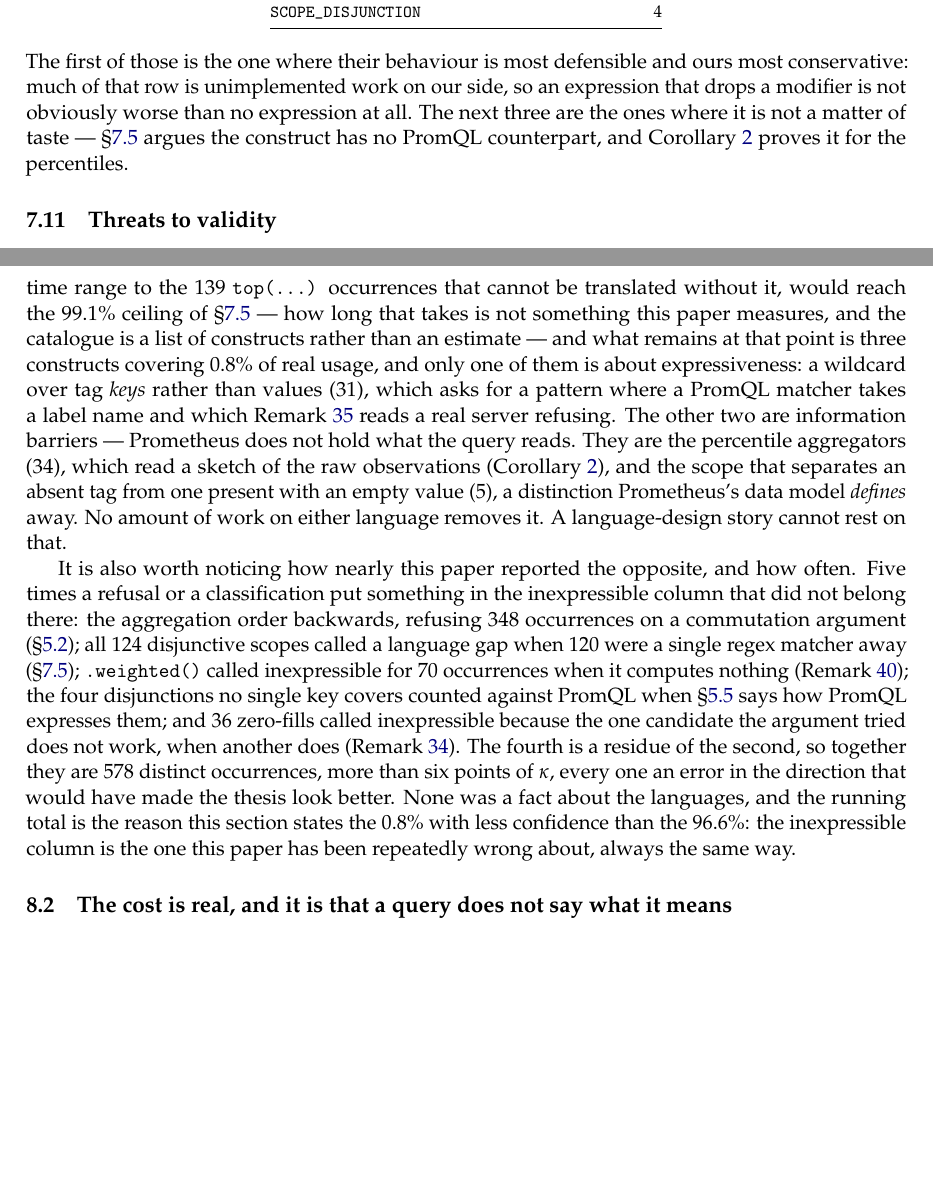
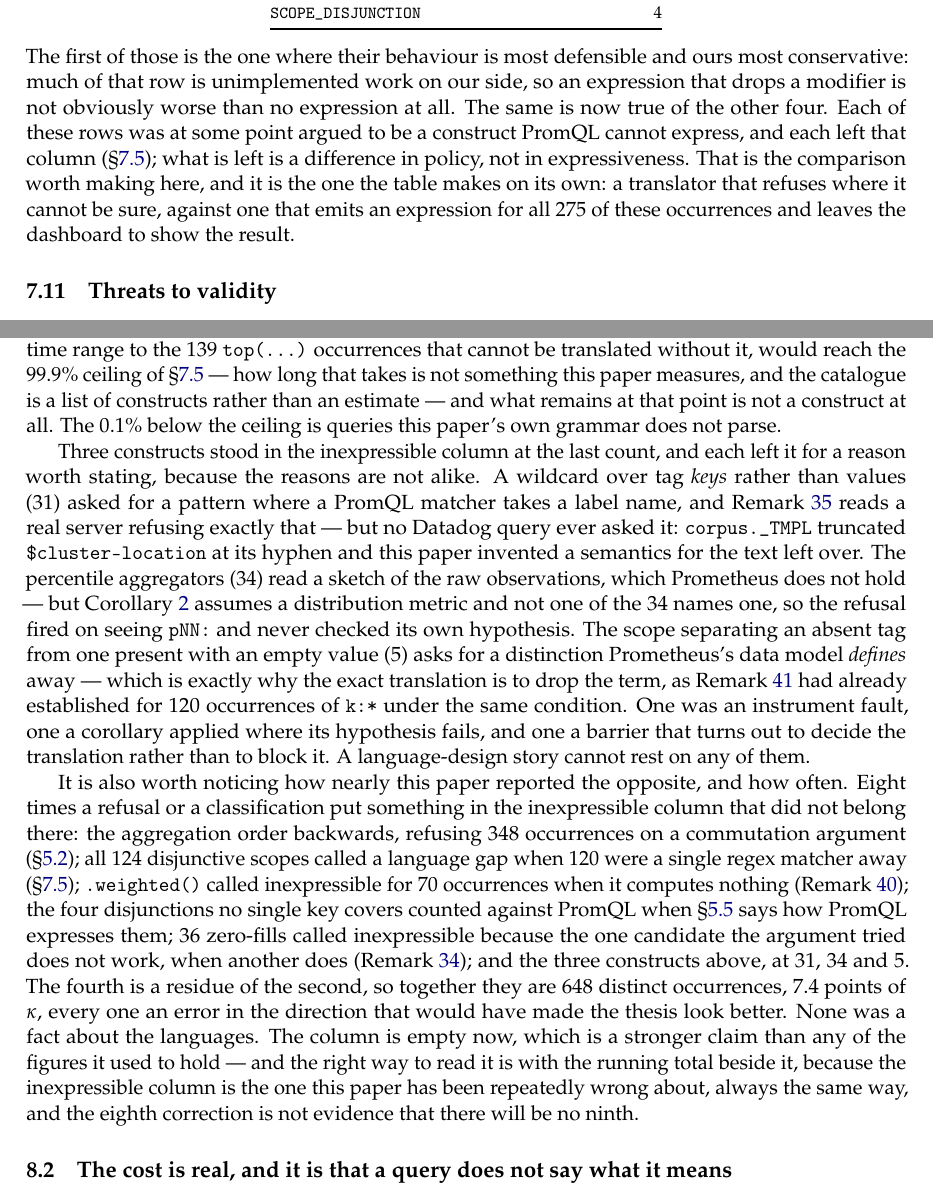
Before and after one commit to mualexander/qlport, a LaTeX paper (paper/main_full.tex, which reads paper/sections/08_discussion.tex, paper/sections/moved/eval_baseline.tex, paper/sections/moved/eval_beyond_reach.tex): two parts of pages 69 and 71 of 80 before the commit and two parts of pages 69 and 71 of 81 after it, joined at a grey line, cut so that both start at the same text, the shorter picture padded with empty space. The pictures show the PDF file paper/main_full.pdf that the author committed with the source.

Commit message:
The inexpressible column is empty, and the paper now says so everywhere
The second rewrite the figures were settled for. Section 8 and the appendix
blocks still reported 70 occurrences beyond reach and a 99.1 per cent ceiling,
while section 1, section 9 and the abstract already said the column was empty --
the paper contradicted itself across four sections.

translations.csv reads 8,770 occurrences as 8,475 translated, 287 refused and 8
unparsed. nb03's expressiveness set is deliberately empty, so the ceiling is 99.9
and the 0.1 below it is queries this paper's own grammar does not parse, which is
a fact about the instrument rather than about either language.

eval_beyond_reach said the refusals that are not unfinished work are the
percentile aggregators, the tag-key globs and the empty-valued scopes, 70
occurrences and 0.8 per cent. None of the three is in that column now, and each
left for a different reason worth keeping: a corollary applied where its own
hypothesis fails, a construct corpus._TMPL fabricated by truncating
$cluster-location at its hyphen, and an information barrier that decides the
translation rather than blocking it. Section 8 now carries that account, and the
running total of misclassifications goes from five episodes and 578 occurrences
to eight and 648 -- 7.4 points of kappa, every one an error in the direction that
flattered the thesis. The section says plainly that the eighth correction is not
evidence there will be no ninth.

Also corrected while reading each site: the abstract's "seven times the whole
inexpressible column" for the 491 mistyped panels, which divides by zero now; its
"five rows left it", which is six by nb03's own list; concl_evidence's comparison
against the 0.8 per cent; eval_rows_fill_glob, which called LABEL_NAME_GLOB the
one clean expressiveness case left when it is the clearest case of this paper
being wrong about Datadog rather than about PromQL; eval_baseline's "not a matter
of taste", where every row named has since left that column; and the refusal
share quoted as 3.6 per cent in two places, which the coverage table gives as 3.3
unimplemented plus 0.1 unparsed.

Left alone deliberately: the other seventy-somethings and 99.1s, which are
.weighted()'s occurrences, the shapes tested at an unstated window width, and
PromQL's instantiated parse rate. Three quantities share those magnitudes, which
is why each site was read rather than replaced.

669 passed, nothing failing, both builds at 81 pages.

```diff
--- a/paper/sections/08_discussion.tex
+++ b/paper/sections/08_discussion.tex
@@ -15,4 +13,0 @@ $8{,}770$ Datadog query occurrences, $96.6\%$ translate; of the $3.6\%$ that car
-code,
-\S\ref{sec:gaps} splits the shortfall into $0.8\%$ that PromQL genuinely cannot express
-and $3.3\%$ that is unimplemented work in this translator. The first number is
-$0$.
@@ -24,35 +23,47 @@ engineering is not implementing language constructs at all but supplying metadat
 query omits, and that a translator which skips it gets $6.5\%$ of its metric types
 wrong. A team working through the gap catalogue, and willing to supply the dashboard's
 time range to the $139$ \texttt{top(...)} occurrences that cannot be translated without
-it, would reach the $99.1\%$
+it, would reach the $99.9\%$
 ceiling of \S\ref{sec:gaps} --- how long that takes is not something this paper
-measures, and the catalogue is a list of constructs rather than an estimate --- and
-what remains at that point is
-three constructs covering $0.8\%$ of real usage, and only one of them is about
-expressiveness: a wildcard over tag \emph{keys} rather than values ($31$), which asks
-for a pattern where a PromQL matcher takes a label name and which
-Remark~\ref{rem:label-name} reads a real server refusing. The other two are information
-barriers --- Prometheus does not hold what the query reads. They are the percentile aggregators ($34$), which read a
-sketch of the raw observations (Corollary~\ref{cor:quantile}), and the scope that
-separates an absent tag from one present with an empty value ($5$), a distinction
-Prometheus's data model \emph{defines} away. No amount of work on either language removes
-it. A language-design story cannot rest on that.
+measures, and the catalogue is a list of constructs rather than an estimate --- and what
+remains at that point is not a construct at all. The $0.1\%$ below the ceiling is
+queries this paper's own grammar does not parse.
+
+Three constructs stood in the inexpressible column at the last count, and each left it
+for a reason worth stating, because the reasons are not alike. A wildcard over tag
+\emph{keys} rather than values ($31$) asked for a pattern where a PromQL matcher takes a
+label name, and Remark~\ref{rem:label-name} reads a real server refusing exactly that
+--- but no Datadog query ever asked it: \texttt{corpus.\_TMPL} truncated
+\texttt{\$cluster-location} at its hyphen and this paper invented a semantics for the
+text left over. The percentile aggregators ($34$) read a sketch of the raw observations,
+which Prometheus does not hold --- but Corollary~\ref{cor:quantile} assumes a
+distribution metric and not one of the $34$ names one, so the refusal fired on seeing
+\texttt{pNN:} and never checked its own hypothesis. The scope separating an absent tag
+from one present with an empty value ($5$) asks for a distinction Prometheus's data
+model \emph{defines} away --- which is exactly why the exact translation is to drop the
+term, as Remark~\ref{rem:empty-tag} had already established for $120$ occurrences of
+\texttt{k:*} under the same condition. One was an instrument fault, one a corollary
+applied where its hypothesis fails, and one a barrier that turns out to decide the
+translation rather than to block it. A language-design story cannot rest on any of
+them.
 
 It is also worth noticing how nearly this paper reported the opposite, and how often.
-Five times a refusal or a classification put something in the inexpressible column that
+Eight times a refusal or a classification put something in the inexpressible column that
 did not belong there: the aggregation order backwards, refusing $348$ occurrences on a
 commutation argument (\S\ref{sec:rollup-order}); all $124$ disjunctive scopes called a
 language gap when $120$ were a single regex matcher away (\S\ref{sec:gaps});
 \texttt{.weighted()} called inexpressible for $70$ occurrences when it computes nothing
 (Remark~\ref{rem:weighted}); the four disjunctions no single key covers counted
-against PromQL when \S\ref{sec:disjunction} says how PromQL expresses them; and $36$
+against PromQL when \S\ref{sec:disjunction} says how PromQL expresses them; $36$
 zero-fills called inexpressible because the one candidate the argument tried does not
-work, when another does (Remark~\ref{rem:fill}). The fourth is a residue of the second,
-so together they are $578$ distinct occurrences, more than six points of $\kappa$, every
-one an error in the direction that would have made the thesis look better. None was a
-fact about the languages, and the running total is the reason this section states the
-$0.8\%$ with less confidence than the $96.6\%$: the inexpressible column is the one
-this paper has been repeatedly wrong about, always the same way.
+work, when another does (Remark~\ref{rem:fill}); and the three constructs above, at
+$31$, $34$ and $5$. The fourth is a residue of the second, so together they are $648$
+distinct occurrences, $7.4$ points of $\kappa$, every one an error in the direction that
+would have made the thesis look better. None was a fact about the languages. The column
+is empty now, which is a stronger claim than any of the figures it used to hold --- and
+the right way to read it is with the running total beside it, because the inexpressible
+column is the one this paper has been repeatedly wrong about, always the same way, and
+the eighth correction is not evidence that there will be no ninth.
 
 \subsection{The cost is real, and it is that a query does not say what it means}
 
@@ -108,9 +119,9 @@ Charging it once is enough, because it now has a price. The type the query omits
 declared, for $89.5\%$ of translated occurrences, in the repository the dashboards come
 from, and the front end's inference is wrong on $6.5\%$ of those ---
 Remark~\ref{rem:type-measured}. That is $491$ panels a migration would carry across
-believing them exact, several times the entire $0.8\%$ this paper calls beyond reach, and
-it is caused by the ingestion mapping rather than by anything either language can or
-cannot say. The directional barrier of \S\ref{sec:ingestion} was argued as a matter of
+believing them exact, against nothing at all in the column this paper once called beyond
+reach, and it is caused by the ingestion mapping rather than by anything either language
+can or cannot say. The directional barrier of \S\ref{sec:ingestion} was argued as a matter of
 information; this is what it costs in practice, in the direction the paper calls
 cheap.
 
--- a/paper/sections/moved/eval_baseline.tex
+++ b/paper/sections/moved/eval_baseline.tex
@@ -50,20 +50,15 @@ Our code & Occurrences they emit for \\
 \end{tabular}
 \end{center}
 
-% TO FINISH: the LABEL_NAME_GLOB row is gone from the table above, because the code
-% left the catalogue and the baseline script stops emitting a figure for it. The five
-% rows that remain sum to oo.emits_where_we_refuse = 275, which the row broke.
-% The sentence below is the ceiling cluster's, not this remark's: nb03's EXPRESSIVENESS
-% set is empty, so none of these rows is a language gap now -- FILL_INTERPOLATION left
-% it when E10 read `m or (last_over_time(m[W]) * 0)` off a real server, and
-% PHI_QUANTILE's corollary assumes a distribution metric that none of its 34
-% occurrences has. The contrast to draw here is between a translator that refuses and
-% one that emits, which the table makes on its own, not between taste and proof.
 \noindent
 The first of those is
 the one where their behaviour is most defensible and ours most conservative: much of that
 row is unimplemented work on our side, so an expression that drops a modifier is not
-obviously worse than no expression at all. The next three are the ones where it is not a
-matter of taste --- \S\ref{sec:gaps} argues the construct has no PromQL counterpart, and
-Corollary~\ref{cor:quantile} proves it for the percentiles.
+obviously worse than no expression at all. The same is now true of the other four. Each
+of these rows was at some point argued to be a construct PromQL cannot express, and each
+left that column (\S\ref{sec:gaps}); what is left is a difference in policy, not in
+expressiveness. That is the comparison worth making here, and it is the one the table
+makes on its own: a translator that refuses where it cannot be sure, against one that
+emits an expression for all $275$ of these occurrences and leaves the dashboard to show
+the result.
 \end{remark}
--- a/paper/sections/moved/eval_beyond_reach.tex
+++ b/paper/sections/moved/eval_beyond_reach.tex
@@ -51,0 +14,4 @@ small enough to enumerate query by query.
+scopes separating an absent tag from one present with an empty value ($5$): a corollary
+applied where its own hypothesis fails, a construct this paper's normaliser fabricated
+out of a template variable, and an information barrier that turns out to decide the
+translation rather than to block it.
--- a/paper/sections/moved/eval_rows_fill_glob.tex
+++ b/paper/sections/moved/eval_rows_fill_glob.tex
@@ -6 +1,0 @@ and the empty-valued scopes are all that remains. A wildcard in a tag \emph{key}
-than a value, as in \texttt{\{*-location\}}, asks for a match over label \emph{names},
```
Also changed, not shown: paper/body.tex (+3 -3 lines), paper/sections/moved/concl_evidence.tex (+2 -2 lines), paper/main.pdf, paper/main_full.pdf, paper/sections/08_discussion.tex (16 more changed lines), paper/sections/moved/eval_beyond_reach.tex (77 more changed lines), paper/sections/moved/eval_rows_fill_glob.tex (19 more changed lines), 2 other files.
